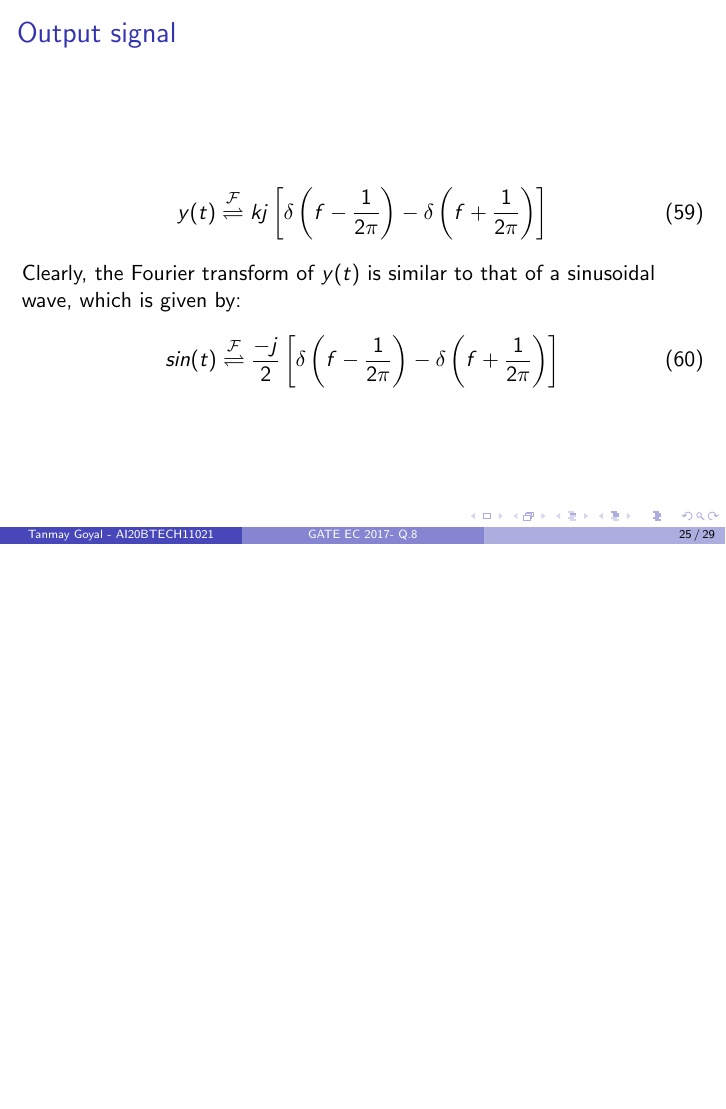
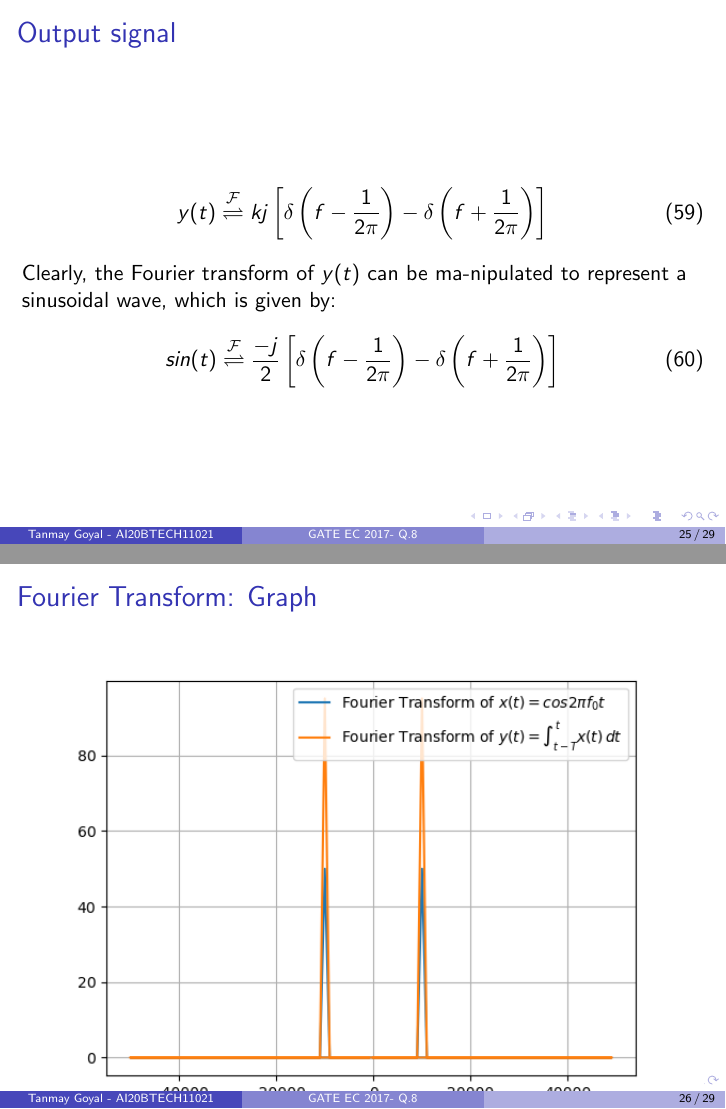
Before and after one commit to tanmaygoyal258/EE3900-Linear-Systems-and-Signal-processing, LaTeX slides (GateAssignment1_Presentation/main.tex): page 25 of 29 before the commit and pages 25 and 26 of 29 after it, the two joined at a grey line, the shorter picture padded with empty space. Compiled offline with pdfLaTeX.

Commit message:
Update main.tex

```diff
--- a/GateAssignment1_Presentation/main.tex
+++ b/GateAssignment1_Presentation/main.tex
@@ -450,11 +450,21 @@ The Fourier Transform of the output signal $y(t)$ from \eqref{output} is given b
 \begin{align}
     y(t) \fourier kj\sbrak{\delta\brak{f - \frac{1}{2\pi}} - \delta\brak{f + \frac{1}{2\pi}}}
 \end{align}
-Clearly, the Fourier transform of $y(t)$ is similar to that of a sinusoidal wave, which is given by:
+Clearly, the Fourier transform of $y(t)$ can  be  ma-nipulated  to  represent  a  sinusoidal  wave,  which  is given by:
  \begin{align}
      sin(t) \fourier \frac{-j}{2}\sbrak{\delta\brak{f-\frac{1}{2\pi}} - \delta\brak{f + \frac{1}{2\pi}}}
  \end{align}
 \end{flushleft}
+\end{frame}
+\begin{frame}
+    \frametitle {Fourier Transform: Graph}
+    \begin{flushleft}
+    \begin{figure}[!ht]
+\centering
+ \includegraphics[width=\columnwidth]{graphs/fourier.png}
+ \caption{Fourier Transforms}
+ \end{figure}
+    \end{flushleft}
 \end{frame}
 \begin{frame}
   \frametitle{Graphs: Input and Output signals}
```
Also changed, not shown: GateAssignment1_Presentation/main.tex (5 more changed lines).
